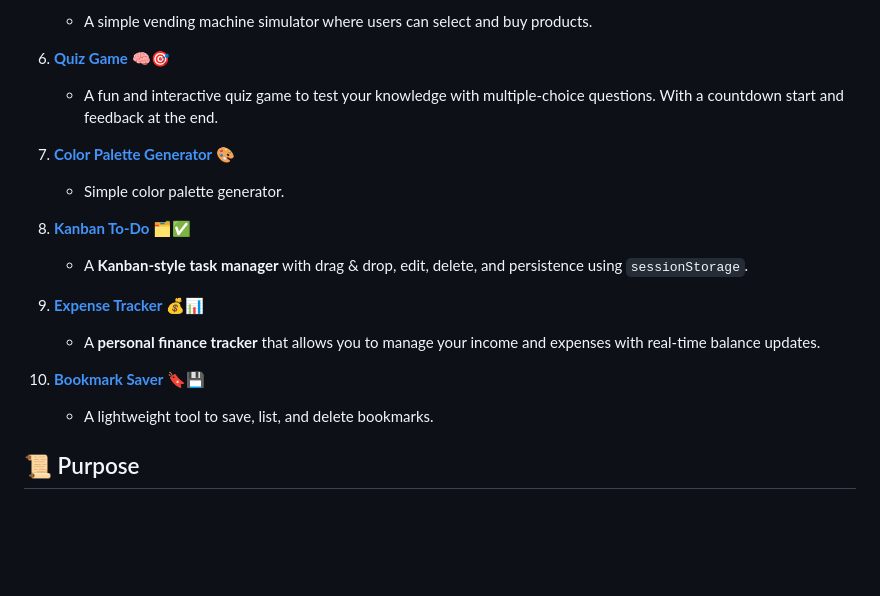
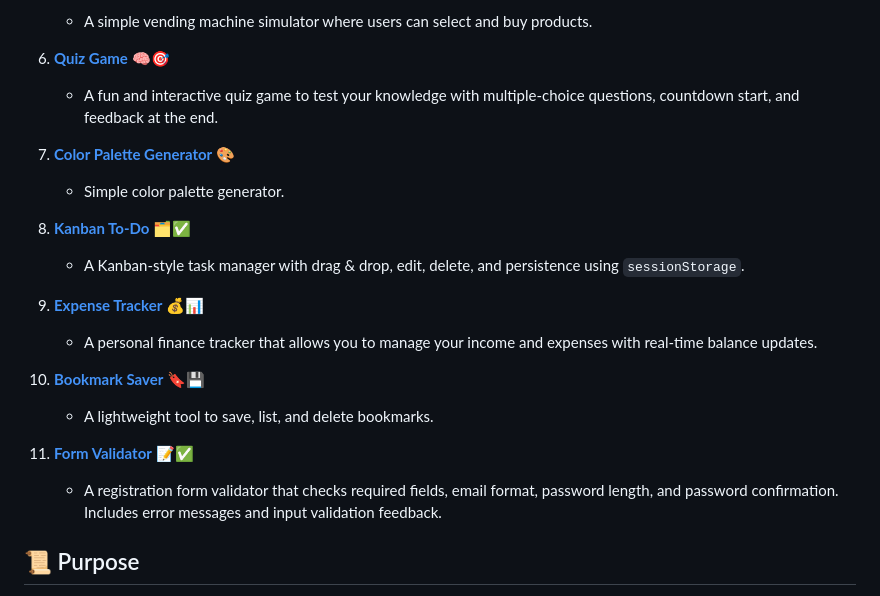
Before and after one commit to Charly7017/MiniProjects, a Markdown page: README.md, the part around one of its changes. GitHub-like rendering; blank space fills up the shorter version.

Commit message:
Refine project descriptions in README.md
Updated project descriptions for clarity and consistency.

```diff
--- a/README.md
+++ b/README.md
@@ -22,19 +22,22 @@ Currently, this repository includes the following mini projects:
    - A simple vending machine simulator where users can select and buy products.
 
 6. **[Quiz Game](https://github.com/Charly7017/MiniProjects/tree/main/QuizGame)** 🧠🎯
-   - A fun and interactive quiz game to test your knowledge with multiple-choice questions. With a countdown start and feedback at the end.
+   - A fun and interactive quiz game to test your knowledge with multiple-choice questions, countdown start, and feedback at the end.
 
 7. **[Color Palette Generator](https://github.com/Charly7017/MiniProjects/tree/main/ColorPaletterGenerator)** 🎨
    - Simple color palette generator.
 
 8. **[Kanban To-Do](https://github.com/Charly7017/MiniProjects/tree/main/Drag%20and%20Drop)** 🗂️✅
-   - A **Kanban-style task manager** with drag & drop, edit, delete, and persistence using `sessionStorage`.
+   - A Kanban-style task manager with drag & drop, edit, delete, and persistence using `sessionStorage`.
 
 9. **[Expense Tracker](https://github.com/Charly7017/MiniProjects/tree/main/ExpenseTracker)** 💰📊
-   - A **personal finance tracker** that allows you to manage your income and expenses with real-time balance updates.
+   - A personal finance tracker that allows you to manage your income and expenses with real-time balance updates.
 
 10. **[Bookmark Saver](https://github.com/Charly7017/MiniProjects/tree/main/Bookmark%20Saver)** 🔖💾
     - A lightweight tool to save, list, and delete bookmarks.
+
+11. **[Form Validator](https://github.com/Charly7017/MiniProjects/tree/main/FormValidator)** 📝✅
+    - A registration form validator that checks required fields, email format, password length, and password confirmation. Includes error messages and input validation feedback.
 
 ## 📜 Purpose
 
```
Also changed, not shown: other parts of README.md (+3 -3 lines).
